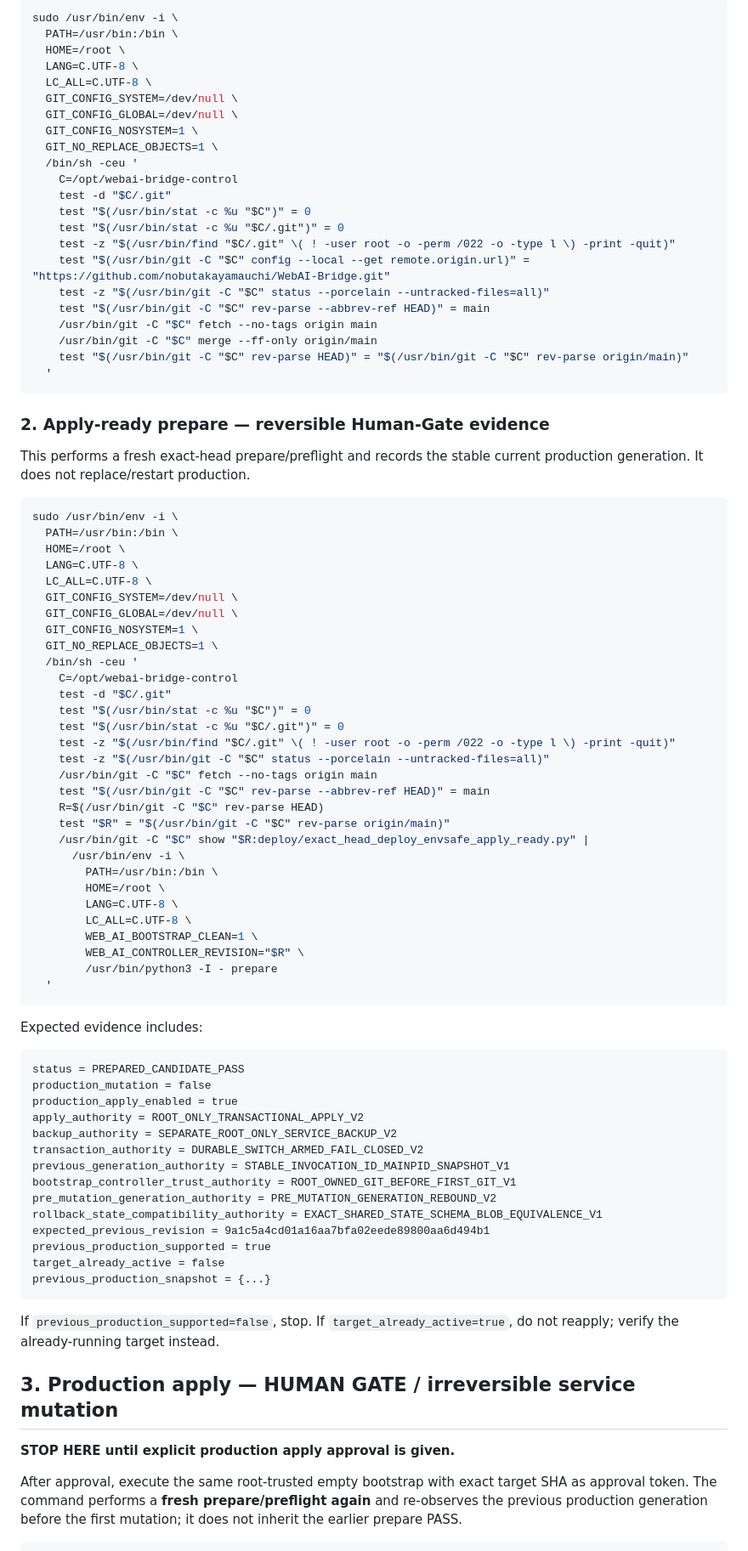
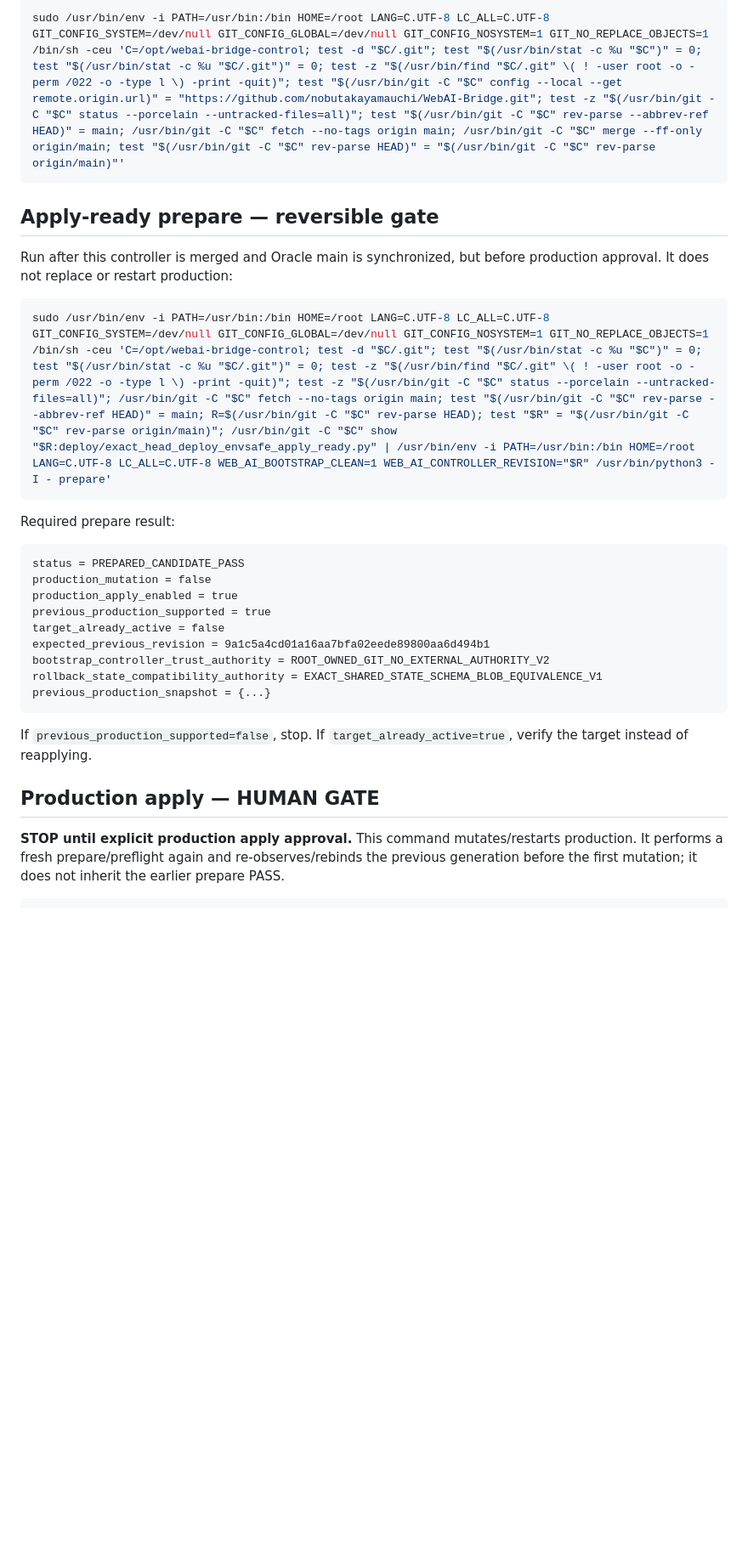
Before and after one commit to nobutakayamauchi/WebAI-Bridge, a Markdown page: docs/EXACT_HEAD_ENVSAFE_APPLY_RUNBOOK.md, the part around one of its changes. Shown at 85% size. Rendered like a GitHub page; blank space fills up the shorter version.

Commit message:
Sync apply runbook with final bootstrap authority

````diff
--- a/docs/EXACT_HEAD_ENVSAFE_APPLY_RUNBOOK.md
+++ b/docs/EXACT_HEAD_ENVSAFE_APPLY_RUNBOOK.md
@@ -83,91 +89,34 @@ The Python apply-ready wrapper repeats this trust check itself before its first
 
 ```bash
-sudo /usr/bin/env -i \
-  PATH=/usr/bin:/bin \
-  HOME=/root \
-  LANG=C.UTF-8 \
-  LC_ALL=C.UTF-8 \
-  GIT_CONFIG_SYSTEM=/dev/null \
-  GIT_CONFIG_GLOBAL=/dev/null \
-  GIT_CONFIG_NOSYSTEM=1 \
-  GIT_NO_REPLACE_OBJECTS=1 \
-  /bin/sh -ceu '
-    C=/opt/webai-bridge-control
-    test -d "$C/.git"
-    test "$(/usr/bin/stat -c %u "$C")" = 0
-    test "$(/usr/bin/stat -c %u "$C/.git")" = 0
-    test -z "$(/usr/bin/find "$C/.git" \( ! -user root -o -perm /022 -o -type l \) -print -quit)"
-    test "$(/usr/bin/git -C "$C" config --local --get remote.origin.url)" = "https://github.com/nobutakayamauchi/WebAI-Bridge.git"
-    test -z "$(/usr/bin/git -C "$C" status --porcelain --untracked-files=all)"
-    test "$(/usr/bin/git -C "$C" rev-parse --abbrev-ref HEAD)" = main
-    /usr/bin/git -C "$C" fetch --no-tags origin main
-    /usr/bin/git -C "$C" merge --ff-only origin/main
-    test "$(/usr/bin/git -C "$C" rev-parse HEAD)" = "$(/usr/bin/git -C "$C" rev-parse origin/main)"
-  '
+sudo /usr/bin/env -i PATH=/usr/bin:/bin HOME=/root LANG=C.UTF-8 LC_ALL=C.UTF-8 GIT_CONFIG_SYSTEM=/dev/null GIT_CONFIG_GLOBAL=/dev/null GIT_CONFIG_NOSYSTEM=1 GIT_NO_REPLACE_OBJECTS=1 /bin/sh -ceu 'C=/opt/webai-bridge-control; test -d "$C/.git"; test "$(/usr/bin/stat -c %u "$C")" = 0; test "$(/usr/bin/stat -c %u "$C/.git")" = 0; test -z "$(/usr/bin/find "$C/.git" \( ! -user root -o -perm /022 -o -type l \) -print -quit)"; test "$(/usr/bin/git -C "$C" config --local --get remote.origin.url)" = "https://github.com/nobutakayamauchi/WebAI-Bridge.git"; test -z "$(/usr/bin/git -C "$C" status --porcelain --untracked-files=all)"; test "$(/usr/bin/git -C "$C" rev-parse --abbrev-ref HEAD)" = main; /usr/bin/git -C "$C" fetch --no-tags origin main; /usr/bin/git -C "$C" merge --ff-only origin/main; test "$(/usr/bin/git -C "$C" rev-parse HEAD)" = "$(/usr/bin/git -C "$C" rev-parse origin/main)"'
 ```
 
-### 2. Apply-ready prepare — reversible Human-Gate evidence
+## Apply-ready prepare — reversible gate
 
-This performs a fresh exact-head prepare/preflight and records the stable current production generation. It does not replace/restart production.
+Run after this controller is merged and Oracle main is synchronized, but before production approval. It does not replace or restart production:
 
 ```bash
-sudo /usr/bin/env -i \
-  PATH=/usr/bin:/bin \
-  HOME=/root \
-  LANG=C.UTF-8 \
-  LC_ALL=C.UTF-8 \
-  GIT_CONFIG_SYSTEM=/dev/null \
-  GIT_CONFIG_GLOBAL=/dev/null \
-  GIT_CONFIG_NOSYSTEM=1 \
-  GIT_NO_REPLACE_OBJECTS=1 \
-  /bin/sh -ceu '
-    C=/opt/webai-bridge-control
-    test -d "$C/.git"
-    test "$(/usr/bin/stat -c %u "$C")" = 0
-    test "$(/usr/bin/stat -c %u "$C/.git")" = 0
-    test -z "$(/usr/bin/find "$C/.git" \( ! -user root -o -perm /022 -o -type l \) -print -quit)"
-    test -z "$(/usr/bin/git -C "$C" status --porcelain --untracked-files=all)"
-    /usr/bin/git -C "$C" fetch --no-tags origin main
-    test "$(/usr/bin/git -C "$C" rev-parse --abbrev-ref HEAD)" = main
-    R=$(/usr/bin/git -C "$C" rev-parse HEAD)
-    test "$R" = "$(/usr/bin/git -C "$C" rev-parse origin/main)"
-    /usr/bin/git -C "$C" show "$R:deploy/exact_head_deploy_envsafe_apply_ready.py" |
-      /usr/bin/env -i \
-        PATH=/usr/bin:/bin \
-        HOME=/root \
-        LANG=C.UTF-8 \
-        LC_ALL=C.UTF-8 \
-        WEB_AI_BOOTSTRAP_CLEAN=1 \
-        WEB_AI_CONTROLLER_REVISION="$R" \
-        /usr/bin/python3 -I - prepare
-  '
+sudo /usr/bin/env -i PATH=/usr/bin:/bin HOME=/root LANG=C.UTF-8 LC_ALL=C.UTF-8 GIT_CONFIG_SYSTEM=/dev/null GIT_CONFIG_GLOBAL=/dev/null GIT_CONFIG_NOSYSTEM=1 GIT_NO_REPLACE_OBJECTS=1 /bin/sh -ceu 'C=/opt/webai-bridge-control; test -d "$C/.git"; test "$(/usr/bin/stat -c %u "$C")" = 0; test "$(/usr/bin/stat -c %u "$C/.git")" = 0; test -z "$(/usr/bin/find "$C/.git" \( ! -user root -o -perm /022 -o -type l \) -print -quit)"; test -z "$(/usr/bin/git -C "$C" status --porcelain --untracked-files=all)"; /usr/bin/git -C "$C" fetch --no-tags origin main; test "$(/usr/bin/git -C "$C" rev-parse --abbrev-ref HEAD)" = main; R=$(/usr/bin/git -C "$C" rev-parse HEAD); test "$R" = "$(/usr/bin/git -C "$C" rev-parse origin/main)"; /usr/bin/git -C "$C" show "$R:deploy/exact_head_deploy_envsafe_apply_ready.py" | /usr/bin/env -i PATH=/usr/bin:/bin HOME=/root LANG=C.UTF-8 LC_ALL=C.UTF-8 WEB_AI_BOOTSTRAP_CLEAN=1 WEB_AI_CONTROLLER_REVISION="$R" /usr/bin/python3 -I - prepare'
 ```
 
-Expected evidence includes:
+Required prepare result:
 
 ```text
 status = PREPARED_CANDIDATE_PASS
 production_mutation = false
 production_apply_enabled = true
-apply_authority = ROOT_ONLY_TRANSACTIONAL_APPLY_V2
-backup_authority = SEPARATE_ROOT_ONLY_SERVICE_BACKUP_V2
-transaction_authority = DURABLE_SWITCH_ARMED_FAIL_CLOSED_V2
-previous_generation_authority = STABLE_INVOCATION_ID_MAINPID_SNAPSHOT_V1
-bootstrap_controller_trust_authority = ROOT_OWNED_GIT_BEFORE_FIRST_GIT_V1
-pre_mutation_generation_authority = PRE_MUTATION_GENERATION_REBOUND_V2
-rollback_state_compatibility_authority = EXACT_SHARED_STATE_SCHEMA_BLOB_EQUIVALENCE_V1
-expected_previous_revision = 9a1c5a4cd01a16aa7bfa02eede89800aa6d494b1
 previous_production_supported = true
 target_already_active = false
+expected_previous_revision = 9a1c5a4cd01a16aa7bfa02eede89800aa6d494b1
+bootstrap_controller_trust_authority = ROOT_OWNED_GIT_NO_EXTERNAL_AUTHORITY_V2
+rollback_state_compatibility_authority = EXACT_SHARED_STATE_SCHEMA_BLOB_EQUIVALENCE_V1
 previous_production_snapshot = {...}
 ```
 
-If `previous_production_supported=false`, stop. If `target_already_active=true`, do not reapply; verify the already-running target instead.
+If `previous_production_supported=false`, stop. If `target_already_active=true`, verify the target instead of reapplying.
 
-## 3. Production apply — HUMAN GATE / irreversible service mutation
+## Production apply — HUMAN GATE
 
-**STOP HERE until explicit production apply approval is given.**
-
-After approval, execute the same root-trusted empty bootstrap with exact target SHA as approval token. The command performs a **fresh prepare/preflight again** and re-observes the previous production generation before the first mutation; it does not inherit the earlier prepare PASS.
+**STOP until explicit production apply approval.** This command mutates/restarts production. It performs a fresh prepare/preflight again and re-observes/rebinds the previous generation before the first mutation; it does not inherit the earlier prepare PASS.
 
 ```bash
````
Also changed, not shown: other parts of docs/EXACT_HEAD_ENVSAFE_APPLY_RUNBOOK.md (+43 -82 lines).
